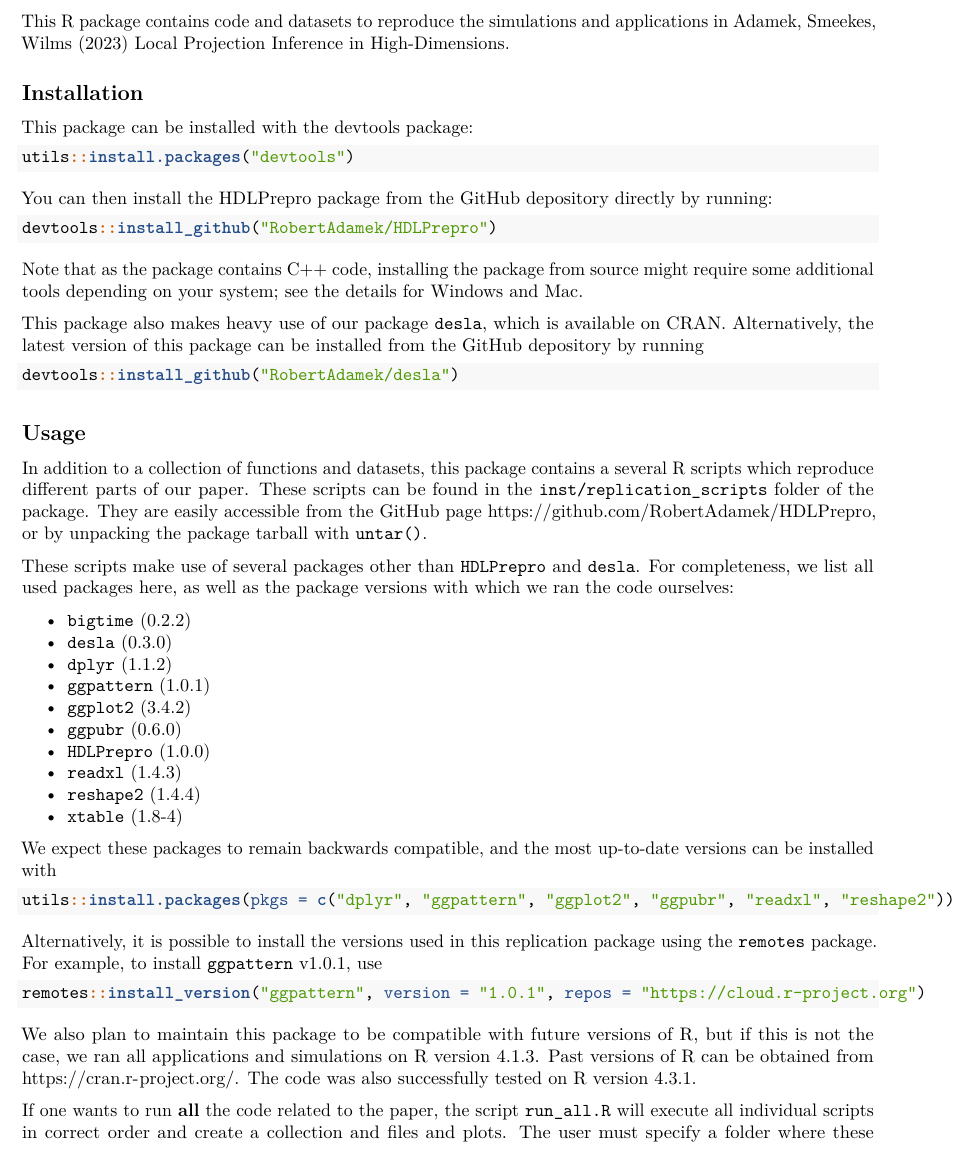
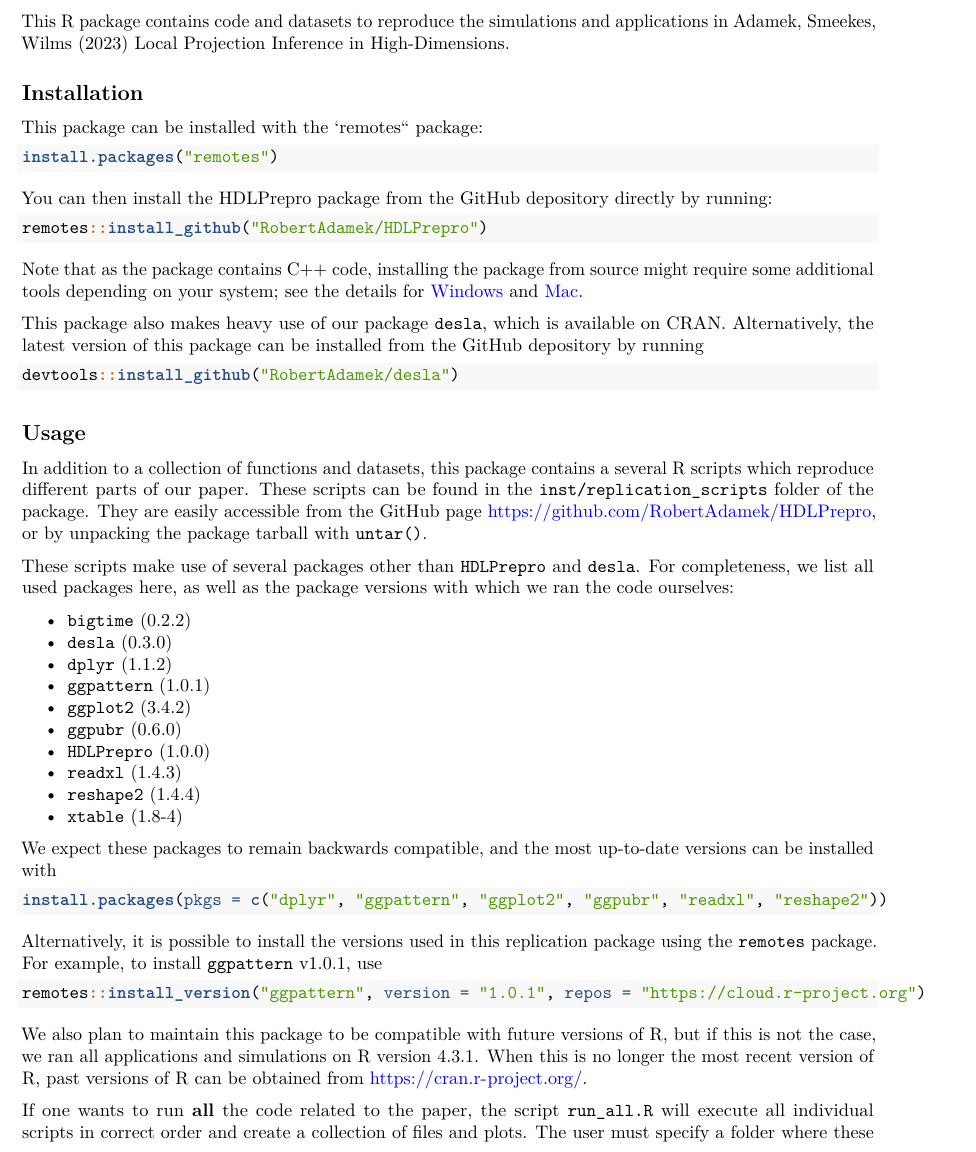
Before and after one commit to Allisterh/HDLPrepro-LocalProjections, an R Markdown document (README.Rmd): part of page 1 of 3, cut so that both start at the same text. The pictures show the output file README.pdf that the author committed with the source.

Commit message:
several small changes to readme file

````diff
--- a/README.Rmd
+++ b/README.Rmd
@@ -1,5 +1,8 @@
 ---
-output: github_document
+output:
+  pdf_document: default
+  github_document: default
+urlcolor: blue
 ---
 
 <!-- README.md is generated from README.Rmd. Please edit that file -->
@@ -19,19 +22,19 @@
     Projection Inference in High-Dimensions.
 
 ## Installation
-This package can be installed with the devtools package:
+This package can be installed with the `remotes`` package:
 ``` {r install-devtools, eval = FALSE}
-utils::install.packages("devtools")
+install.packages("remotes")
 ```
 You can then install the HDLPrepro package from the GitHub depository directly by running:
 ```{r install-github, eval = FALSE}
-devtools::install_github("RobertAdamek/HDLPrepro")
+remotes::install_github("RobertAdamek/HDLPrepro")
 ```
 Note that as the package contains C++ code, installing the package from source might require some additional tools depending on your system; see the details for [Windows](https://cran.r-project.org/bin/windows/Rtools/) and [Mac](https://mac.r-project.org/tools/).
 
 This package also makes heavy use of our package `desla`, which is available on CRAN. Alternatively, the latest version of this package can be installed from the GitHub depository by running
 ```{r install-github-desla, eval = FALSE}
-devtools::install_github("RobertAdamek/desla")
+remotes::install_github("RobertAdamek/desla")
 ```
 ## Usage
 In addition to a collection of functions and datasets, this package contains a several R scripts which reproduce different parts of our paper. These scripts can be found in the `inst/replication_scripts` folder of the package. They are easily accessible from the GitHub page https://github.com/RobertAdamek/HDLPrepro, or by unpacking the package tarball with `untar()`.
@@ -51,16 +54,16 @@
 
 We expect these packages to remain backwards compatible, and the most up-to-date versions can be installed with
 ```{r install-other-packages, eval = FALSE}
-utils::install.packages(pkgs = c("dplyr", "ggpattern", "ggplot2", "ggpubr", "readxl", "reshape2"))
+install.packages(pkgs = c("dplyr", "ggpattern", "ggplot2", "ggpubr", "readxl", "reshape2"))
 ```
 Alternatively, it is possible to install the versions used in this replication package using the `remotes` package. For example, to install `ggpattern` v1.0.1, use
 ```{r install-remotes, eval = FALSE}
 remotes::install_version("ggpattern", version = "1.0.1", repos = "https://cloud.r-project.org")
 ```
 
-We also plan to maintain this package to be compatible with future versions of R, but if this is not the case, we ran all applications and simulations on R version 4.1.3. Past versions of R can be obtained from https://cran.r-project.org/. The code was also successfully tested on R version 4.3.1.
+We also plan to maintain this package to be compatible with future versions of R, but if this is not the case, we ran all applications and simulations on R version 4.3.1. When this is no longer the most recent version of R, past versions of R can be obtained from https://cran.r-project.org/.
 
-If one wants to run **all** the code related to the paper, the script `run_all.R` will execute all individual scripts in correct order and create a collection and files and plots. The user must specify a folder where these outputs will be stored by changing the command `setwd("your/path/here")` to point to a local folder. An example of correct syntax on Windows is `setwd("D:/reproduction_files")`. The created files will take up approximately 75MB.
+If one wants to run **all** the code related to the paper, the script `run_all.R` will execute all individual scripts in correct order and create a collection of files and plots. The user must specify a folder where these outputs will be stored by changing the command `setwd("your/path/here")` to point to a local folder. An example of correct syntax on Windows is `setwd("D:/reproduction_files")`. The created files will take up approximately 75MB.
 
 The individual scripts included are as follows:
 
````
Also changed, not shown: README.md, README.pdf, README.Rmd (2 more changed lines).
